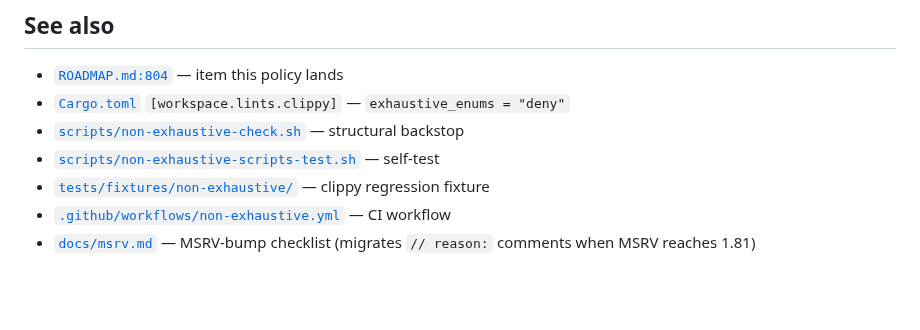
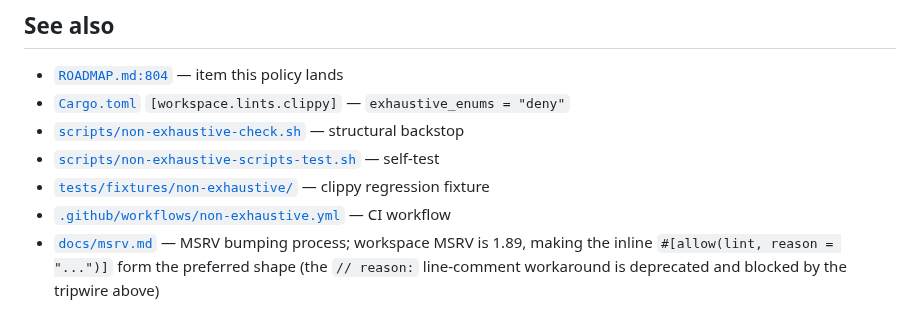
Before and after one commit to humancto/mango, a Markdown page: docs/api-stability.md, the part around the change. Drawn GitHub-style; blank space fills up the shorter version.

Commit message:
docs(api-stability): fix stale trailing bullet pointing at MSRV-bump checklist
rust-expert diff review on PR #47 flagged that the "See also"
bullet at docs/api-stability.md:247-248 still pointed at
"docs/msrv.md — MSRV-bump checklist (migrates `// reason:` comments
when MSRV reaches 1.81)." That migration is complete at MSRV 1.89;
the same doc at lines 155-171 correctly calls the `// reason:` form
deprecated and cites the live tripwire.

Rewrite the trailing reference to (a) describe what docs/msrv.md
actually contains now (the bumping process) and (b) state the
current status of the inline-form migration.

```diff
--- a/docs/api-stability.md
+++ b/docs/api-stability.md
@@ -244,5 +244,7 @@ classifies it. Document the break in the release notes.
   — clippy regression fixture
 - [`.github/workflows/non-exhaustive.yml`](../.github/workflows/non-exhaustive.yml)
   — CI workflow
-- [`docs/msrv.md`](msrv.md) — MSRV-bump checklist (migrates
-  `// reason:` comments when MSRV reaches 1.81)
+- [`docs/msrv.md`](msrv.md) — MSRV bumping process; workspace
+  MSRV is 1.89, making the inline `#[allow(lint, reason = "...")]`
+  form the preferred shape (the `// reason:` line-comment
+  workaround is deprecated and blocked by the tripwire above)
```
